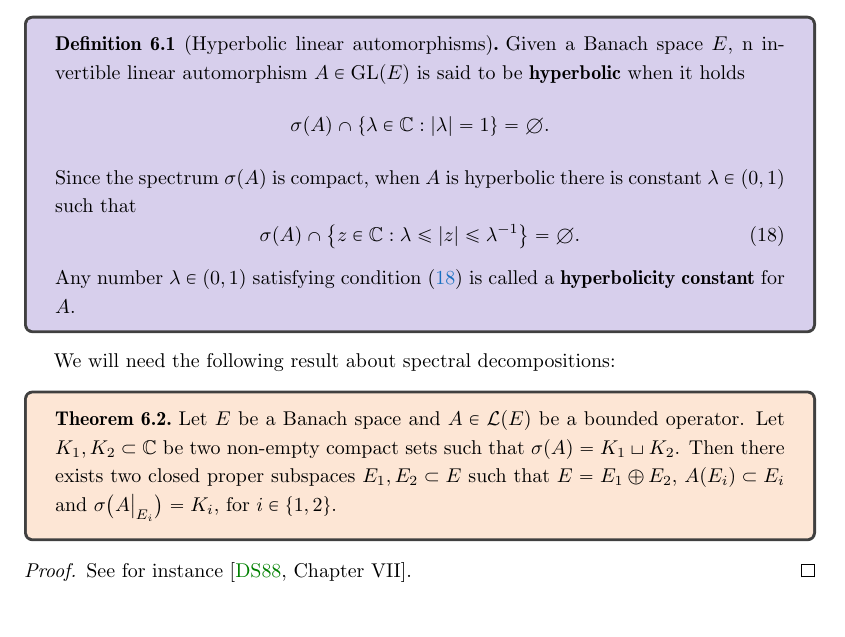
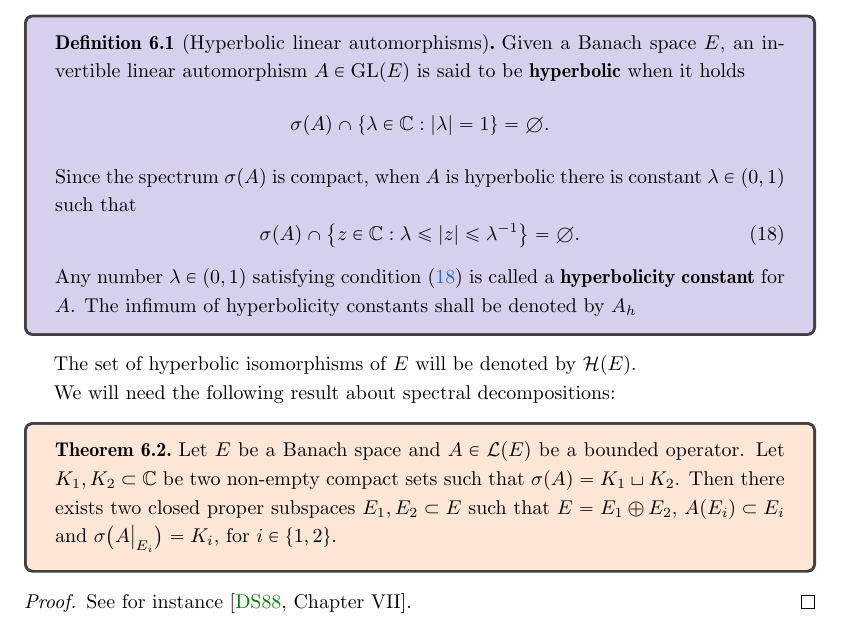
Before and after one commit to kocsard/dynamics-I-lect-notes, a LaTeX document (dynamics-I.tex): part of page 32 of 35, cut so that both start at the same text. Compiled offline with pdfLaTeX.

Commit message:
linear theory added

```diff
--- a/dynamics-I.tex
+++ b/dynamics-I.tex
@@ -1379,7 +1379,8 @@ The \textbf{spectrum} of an operator $A\in\mc{L}(E)$ on the real Banach space $E
 We shall write $\GL(E)$ for the group of invertible bounded linear maps on $E$, \ie~$\GL(E):=\{A\in\mc{L}(E) : 0\not\in\sigma(A)\}$.
 
 \begin{definition}[Hyperbolic linear automorphisms]
-  Given a Banach space $E$, n invertible linear automorphism $A\in\GL(E)$ is said to be \textbf{hyperbolic} when it holds
+  \label{def:hyperbolic-linear-automorphisms}
+  Given a Banach space $E$, an invertible linear automorphism $A\in\GL(E)$ is said to be \textbf{hyperbolic} when it holds
   \begin{displaymath}
     \sigma(A)\cap\{\lambda\in\C : \abs{\lambda}=1\}=\emptyset.
   \end{displaymath}
@@ -1388,9 +1389,10 @@ We shall write $\GL(E)$ for the group of invertible bounded linear maps on $E$,
   \begin{equation}\label{eq:hyp-constant-def}
     \sigma(A)\cap\left\{z\in\C : \lambda\leq\abs{z}\leq\lambda^{-1}\right\}=\emptyset.
   \end{equation}
-  Any number $\lambda\in(0,1)$ satisfying condition~\eqref{eq:hyp-constant-def} is called a \textbf{hyperbolicity constant} for $A$.
+  Any number $\lambda\in(0,1)$ satisfying condition~\eqref{eq:hyp-constant-def} is called a \textbf{hyperbolicity constant} for $A$. The infimum of hyperbolicity constants shall be denoted by $A_h$
 \end{definition}
 
+The set of hyperbolic isomorphisms of $E$ will be denoted by $\mc{H}(E)$.
 
 We will need the following result about spectral decompositions:
 \begin{theorem}\label{thm:spectral-decomposition}
```
Also changed, not shown: dynamics-I.pdf, dynamics-I.tex (6 more changed lines).
